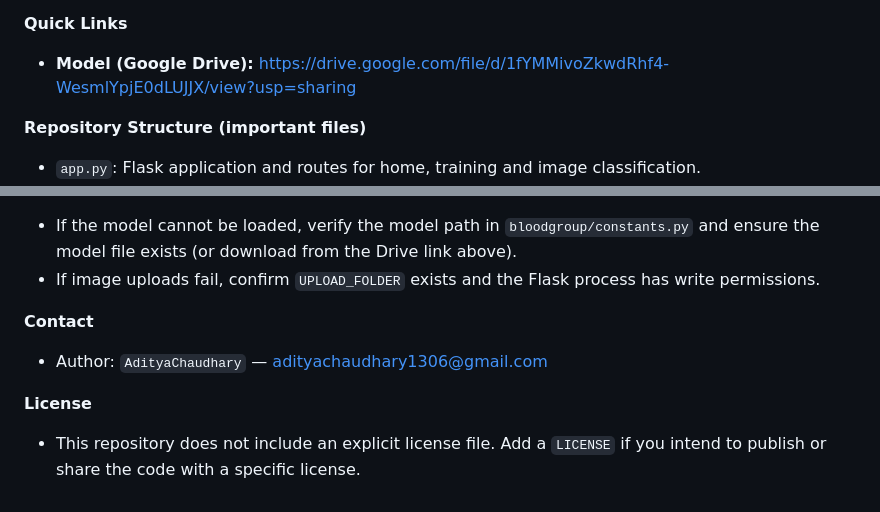
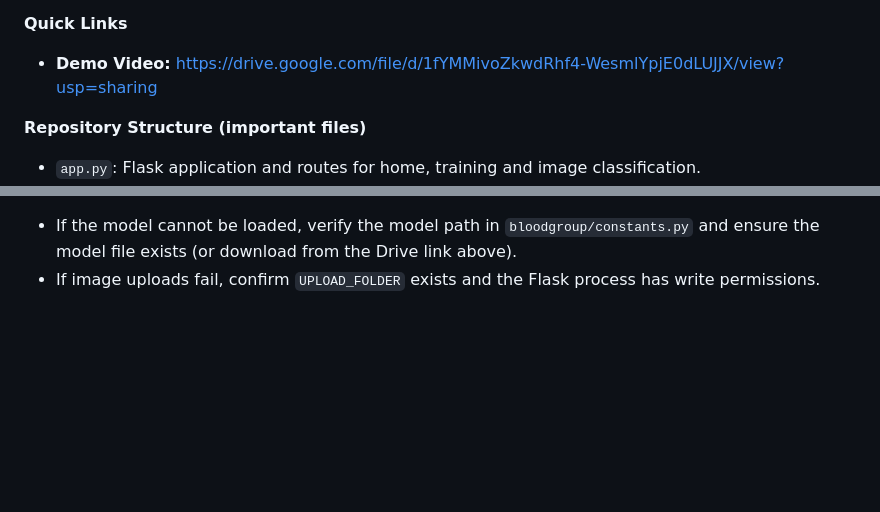
Before and after one commit to AdityaChaudhary2913/BloodGroup-Detection-Using-Fingerprint, a Markdown page: README.md, 2 parts joined by grey strips. GitHub-like rendering; blank space fills up the shorter version.

Commit message:
Revise README with demo video and cleanup
Updated README to include a demo video link and removed contact and license sections.

```diff
--- a/README.md
+++ b/README.md
@@ -6,7 +6,7 @@
 
 **Quick Links**
 
- - **Model (Google Drive):** https://drive.google.com/file/d/1fYMMivoZkwdRhf4-WesmlYpjE0dLUJJX/view?usp=sharing
+ - **Demo Video:** https://drive.google.com/file/d/1fYMMivoZkwdRhf4-WesmlYpjE0dLUJJX/view?usp=sharing
 
 **Repository Structure (important files)**
 
@@ -81,11 +81,3 @@ python app.py
 
  - If the model cannot be loaded, verify the model path in `bloodgroup/constants.py` and ensure the model file exists (or download from the Drive link above).
  - If image uploads fail, confirm `UPLOAD_FOLDER` exists and the Flask process has write permissions.
-
-**Contact**
-
- - Author: `AdityaChaudhary` — adityachaudhary1306@gmail.com
-
-**License**
-
- - This repository does not include an explicit license file. Add a `LICENSE` if you intend to publish or share the code with a specific license.
```
